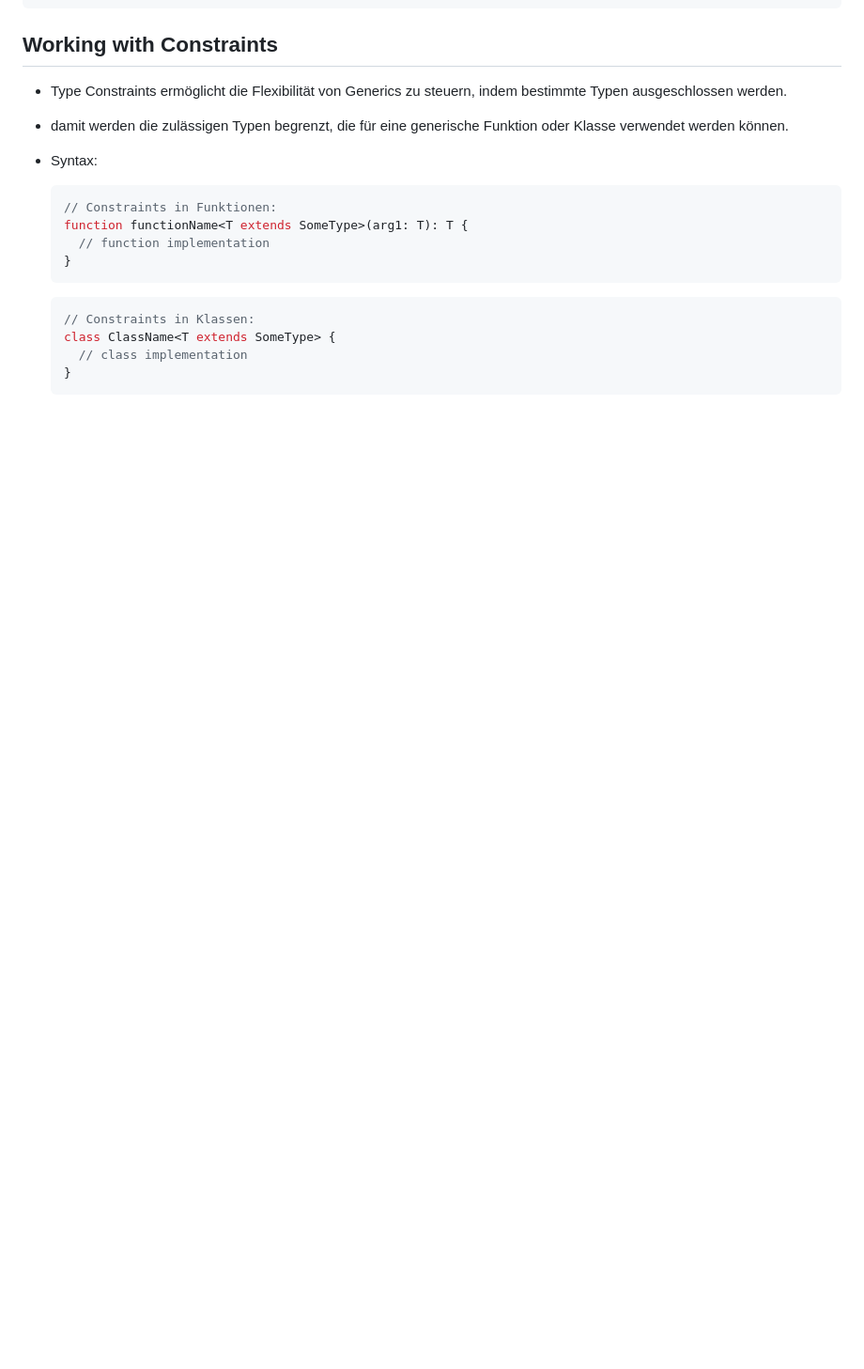
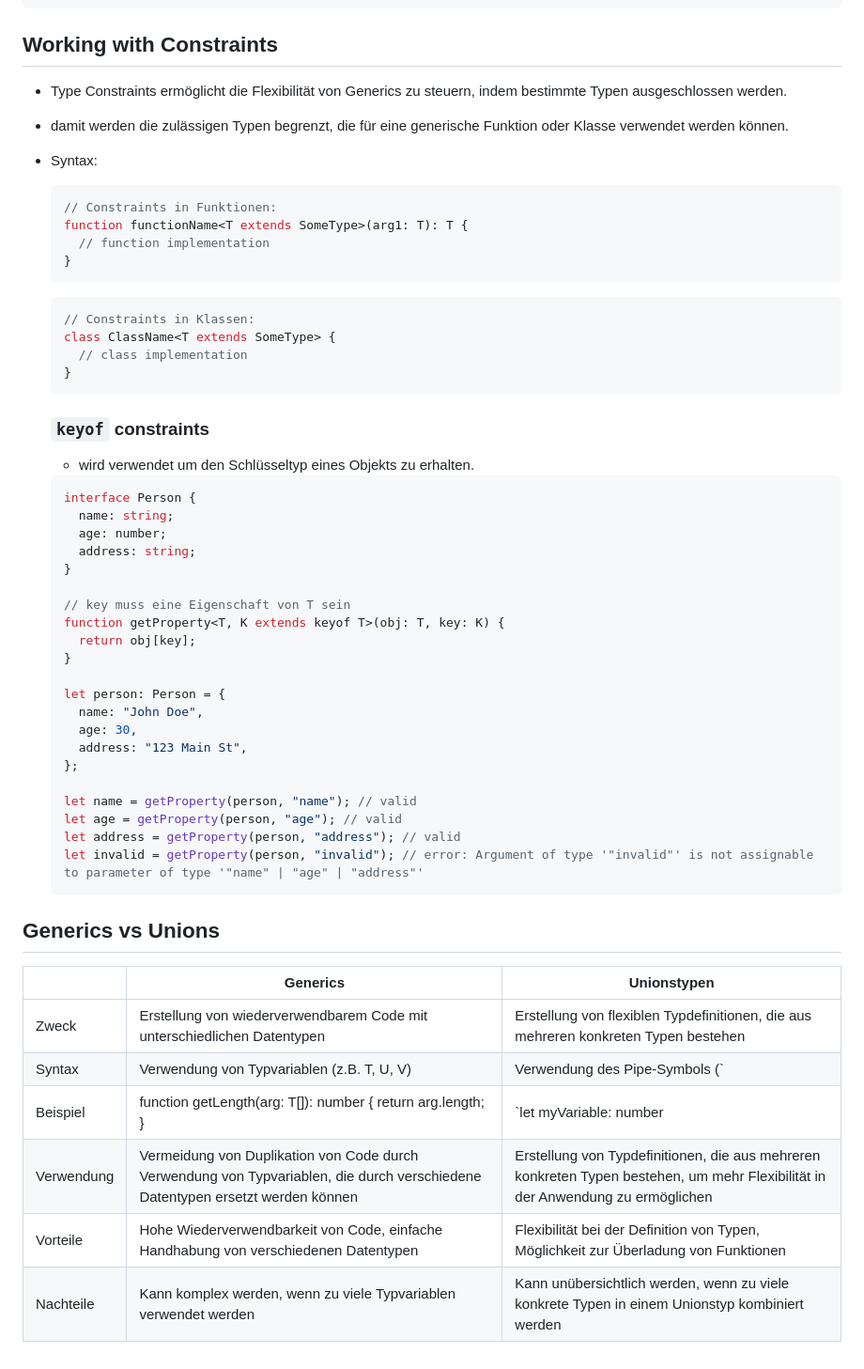
Before and after one commit to romancevy/TypeScript-Course, a Markdown page: README.md, the part around one of its changes. Shown at 94% size. Drawn GitHub-style; blank space fills up the shorter version.

Commit message:
generics

````diff
--- a/README.md
+++ b/README.md
@@ -939,3 +974,40 @@ console.log(getFirstElement(stringArray)); // Ausgabe: "apple"
     // class implementation
   }
   ```
+
+  ### `keyof` constraints
+
+  - wird verwendet um den Schlüsseltyp eines Objekts zu erhalten.
+
+  ```tsx
+  interface Person {
+    name: string;
+    age: number;
+    address: string;
+  }
+
+  // key muss eine Eigenschaft von T sein
+  function getProperty<T, K extends keyof T>(obj: T, key: K) {
+    return obj[key];
+  }
+
+  let person: Person = {
+    name: "John Doe",
+    age: 30,
+    address: "123 Main St",
+  };
+
+  let name = getProperty(person, "name"); // valid
+  let age = getProperty(person, "age"); // valid
+  let address = getProperty(person, "address"); // valid
+  let invalid = getProperty(person, "invalid"); // error: Argument of type '"invalid"' is not assignable to parameter of type '"name" | "age" | "address"'
+  ```
+## Generics vs Unions
+|  | Generics | Unionstypen |
+| --- | --- | --- |
+| Zweck | Erstellung von wiederverwendbarem Code mit unterschiedlichen Datentypen | Erstellung von flexiblen Typdefinitionen, die aus mehreren konkreten Typen bestehen |
+| Syntax | Verwendung von Typvariablen (z.B. T, U, V) | Verwendung des Pipe-Symbols (`|`) |
+| Beispiel | function getLength<T>(arg: T[]): number { return arg.length; } | `let myVariable: number | string |
+| Verwendung | Vermeidung von Duplikation von Code durch Verwendung von Typvariablen, die durch verschiedene Datentypen ersetzt werden können | Erstellung von Typdefinitionen, die aus mehreren konkreten Typen bestehen, um mehr Flexibilität in der Anwendung zu ermöglichen |
+| Vorteile | Hohe Wiederverwendbarkeit von Code, einfache Handhabung von verschiedenen Datentypen | Flexibilität bei der Definition von Typen, Möglichkeit zur Überladung von Funktionen |
+| Nachteile | Kann komplex werden, wenn zu viele Typvariablen verwendet werden | Kann unübersichtlich werden, wenn zu viele konkrete Typen in einem Unionstyp kombiniert werden |
````
Also changed, not shown: other parts of README.md (+36 -1 lines).
